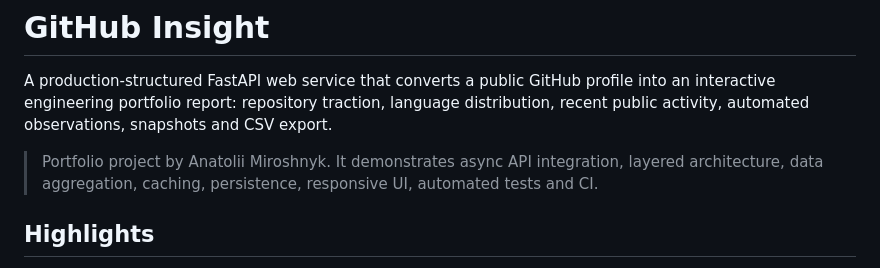
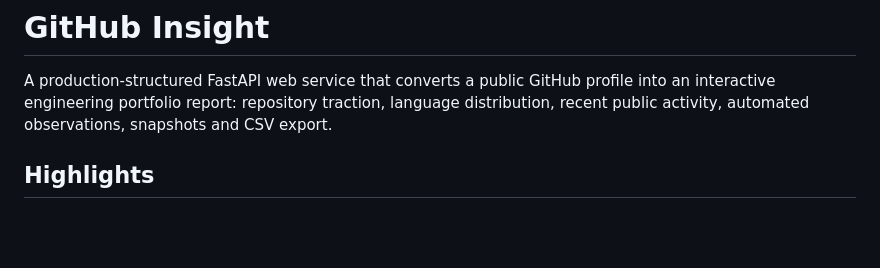
Before and after one commit to AnatoliiMiroshnyk/github_insight, a Markdown page: README.md, the part around the change. GitHub-like rendering; blank space fills up the shorter version.

```diff
--- a/README.md
+++ b/README.md
@@ -2,7 +2,6 @@
 
 A production-structured FastAPI web service that converts a public GitHub profile into an interactive engineering portfolio report: repository traction, language distribution, recent public activity, automated observations, snapshots and CSV export.
 
-> Portfolio project by Anatolii Miroshnyk. It demonstrates async API integration, layered architecture, data aggregation, caching, persistence, responsive UI, automated tests and CI.
 
 ## Highlights
 
```
